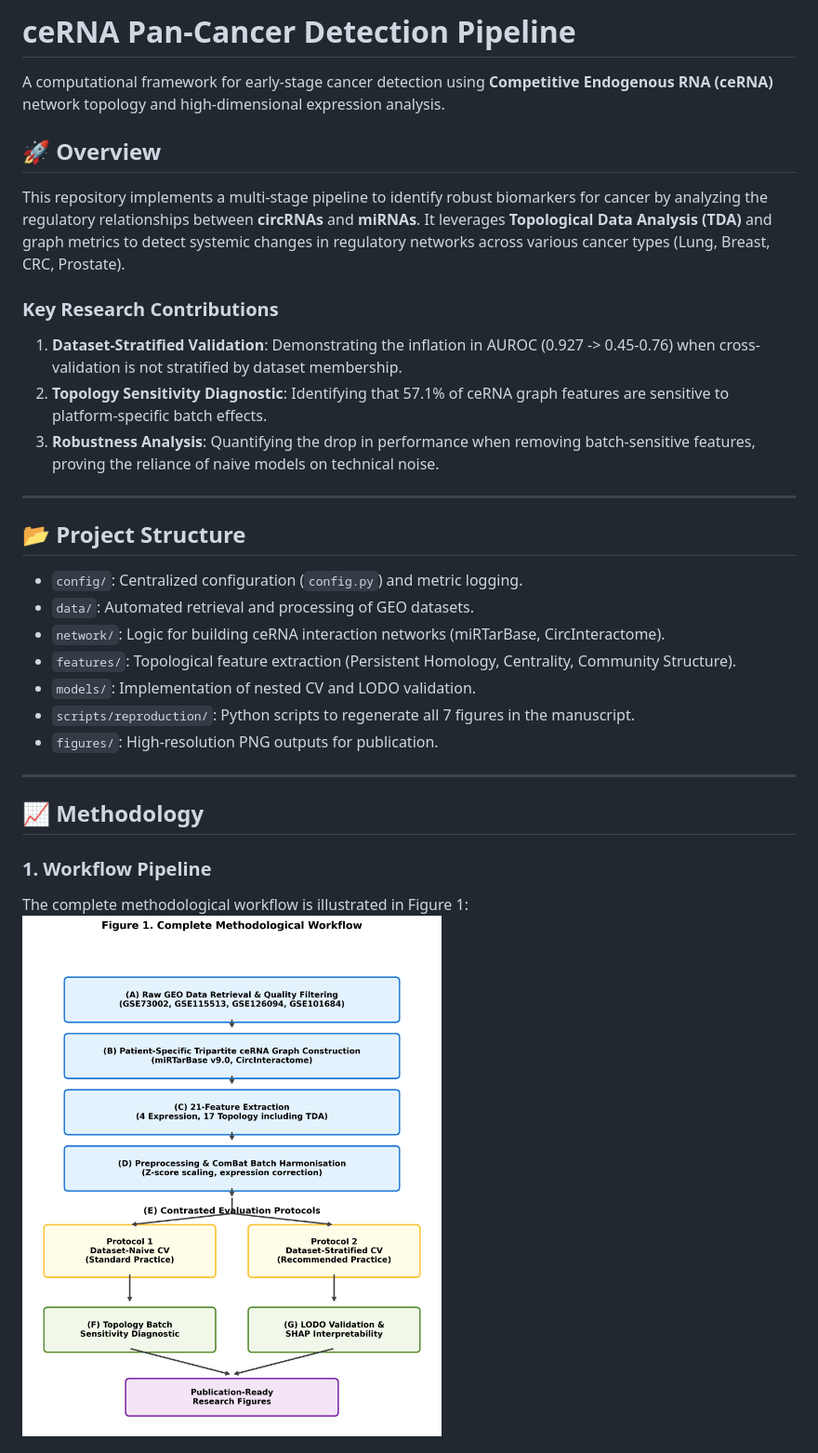
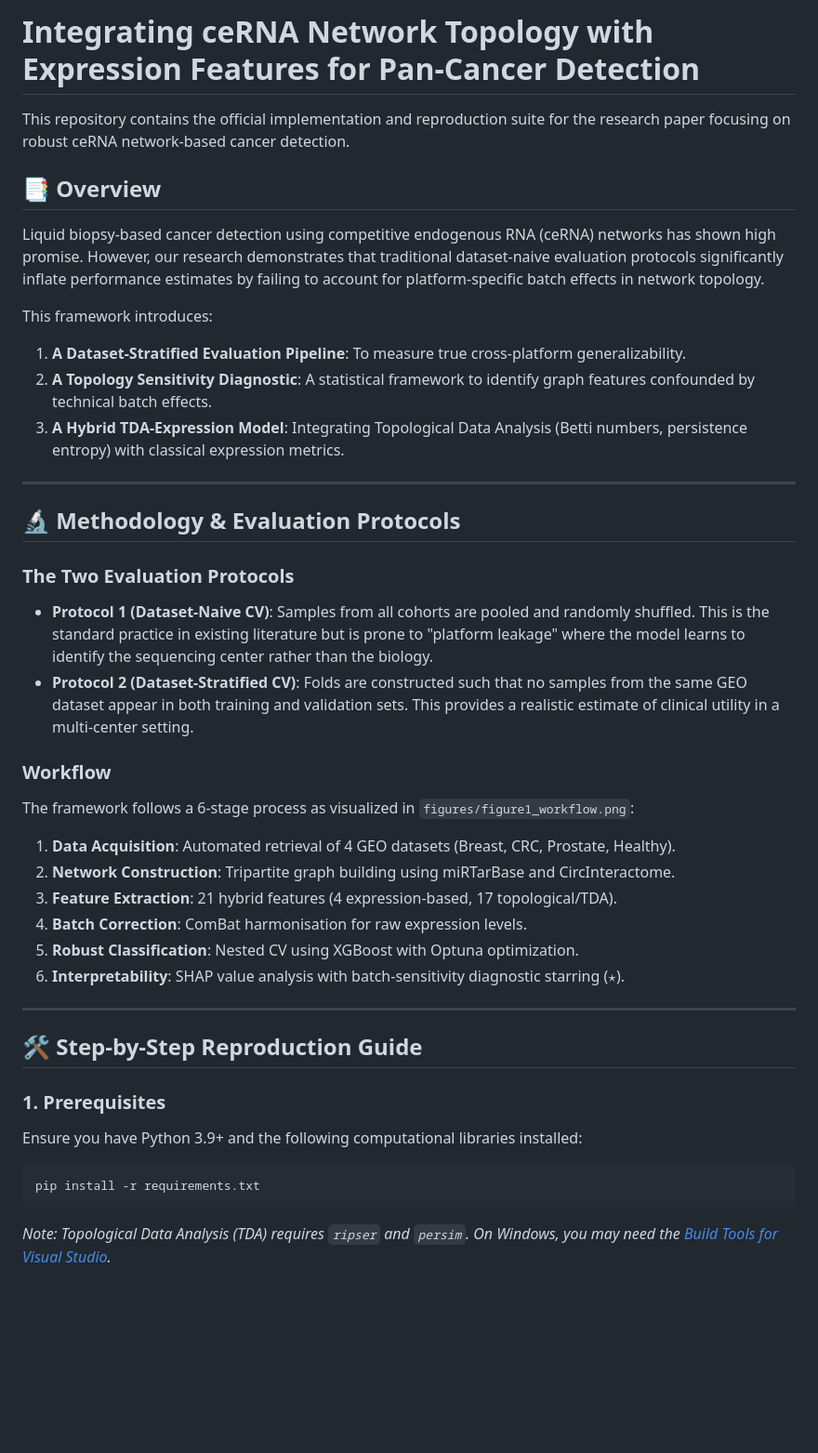
Before and after one commit to Sharon-codes/ceRNA-Networks, a Markdown page: README.md, the part around one of its changes. Shown at 93% size. GitHub-like rendering; blank space fills up the shorter version.

````diff
--- a/README.md
+++ b/README.md
@@ -1,33 +1,40 @@
-# ceRNA Pan-Cancer Detection Pipeline
+# Integrating ceRNA Network Topology with Expression Features for Pan-Cancer Detection
 
-A computational framework for early-stage cancer detection using **Competitive Endogenous RNA (ceRNA)** network topology and high-dimensional expression analysis.
+This repository contains the official implementation and reproduction suite for the research paper focusing on robust ceRNA network-based cancer detection.
 
-## 🚀 Overview
+## 📑 Overview
+Liquid biopsy-based cancer detection using competitive endogenous RNA (ceRNA) networks has shown high promise. However, our research demonstrates that traditional dataset-naive evaluation protocols significantly inflate performance estimates by failing to account for platform-specific batch effects in network topology.
 
-This repository implements a multi-stage pipeline to identify robust biomarkers for cancer by analyzing the regulatory relationships between **circRNAs** and **miRNAs**. It leverages **Topological Data Analysis (TDA)** and graph metrics to detect systemic changes in regulatory networks across various cancer types (Lung, Breast, CRC, Prostate).
-
-### Key Research Contributions
-1. **Dataset-Stratified Validation**: Demonstrating the inflation in AUROC (0.927 -> 0.45-0.76) when cross-validation is not stratified by dataset membership.
-2. **Topology Sensitivity Diagnostic**: Identifying that 57.1% of ceRNA graph features are sensitive to platform-specific batch effects.
-3. **Robustness Analysis**: Quantifying the drop in performance when removing batch-sensitive features, proving the reliance of naive models on technical noise.
+This framework introduces:
+1.  **A Dataset-Stratified Evaluation Pipeline**: To measure true cross-platform generalizability.
+2.  **A Topology Sensitivity Diagnostic**: A statistical framework to identify graph features confounded by technical batch effects.
+3.  **A Hybrid TDA-Expression Model**: Integrating Topological Data Analysis (Betti numbers, persistence entropy) with classical expression metrics.
 
 ---
 
-## 📂 Project Structure
+## 🔬 Methodology & Evaluation Protocols
 
-- `config/`: Centralized configuration (`config.py`) and metric logging.
-- `data/`: Automated retrieval and processing of GEO datasets.
-- `network/`: Logic for building ceRNA interaction networks (miRTarBase, CircInteractome).
-- `features/`: Topological feature extraction (Persistent Homology, Centrality, Community Structure).
-- `models/`: Implementation of nested CV and LODO validation.
-- `scripts/reproduction/`: Python scripts to regenerate all 7 figures in the manuscript.
-- `figures/`: High-resolution PNG outputs for publication.
+### The Two Evaluation Protocols
+*   **Protocol 1 (Dataset-Naive CV)**: Samples from all cohorts are pooled and randomly shuffled. This is the standard practice in existing literature but is prone to "platform leakage" where the model learns to identify the sequencing center rather than the biology.
+*   **Protocol 2 (Dataset-Stratified CV)**: Folds are constructed such that no samples from the same GEO dataset appear in both training and validation sets. This provides a realistic estimate of clinical utility in a multi-center setting.
+
+### Workflow
+The framework follows a 6-stage process as visualized in `figures/figure1_workflow.png`:
+1.  **Data Acquisition**: Automated retrieval of 4 GEO datasets (Breast, CRC, Prostate, Healthy).
+2.  **Network Construction**: Tripartite graph building using miRTarBase and CircInteractome.
+3.  **Feature Extraction**: 21 hybrid features (4 expression-based, 17 topological/TDA).
+4.  **Batch Correction**: ComBat harmonisation for raw expression levels.
+5.  **Robust Classification**: Nested CV using XGBoost with Optuna optimization.
+6.  **Interpretability**: SHAP value analysis with batch-sensitivity diagnostic starring ($\star$).
 
 ---
 
-## 📈 Methodology
+## 🛠️ Step-by-Step Reproduction Guide
 
-### 1. Workflow Pipeline
-The complete methodological workflow is illustrated in Figure 1:
-![Methodological Workflow](figures/figure1_workflow.png)
+### 1. Prerequisites
+Ensure you have Python 3.9+ and the following computational libraries installed:
+```bash
+pip install -r requirements.txt
+```
+*Note: Topological Data Analysis (TDA) requires `ripser` and `persim`. On Windows, you may need the [Build Tools for Visual Studio](https://visualstudio.microsoft.com/visual-cpp-build-tools/).*
 
````
Also changed, not shown: other parts of README.md (+67 -30 lines).
